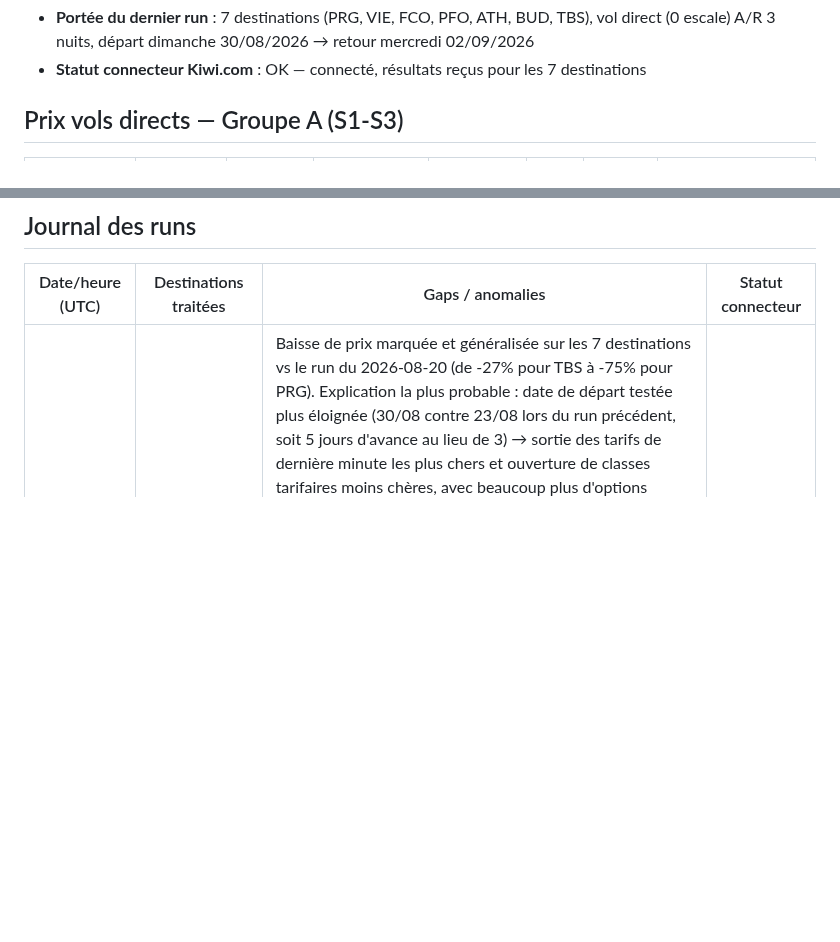
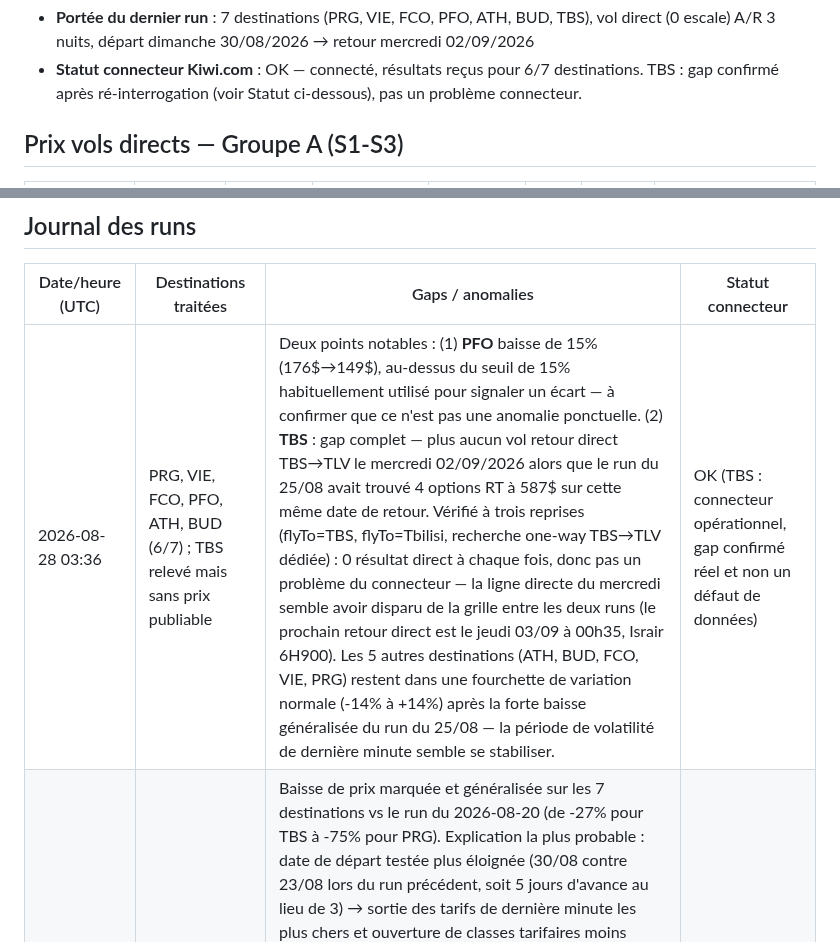
Before and after one commit to matapiero-design/COUPONKASHER---MONITORING, a Markdown page: Data/flight-prices.md, 2 parts joined by grey strips. Rendered like a GitHub page; blank space fills up the shorter version.

```diff
--- a/Data/flight-prices.md
+++ b/Data/flight-prices.md
@@ -7,5 +7,5 @@ Ne pas éditer manuellement — toute édition manuelle sera écrasée au procha
 - **Portée du dernier run** : 7 destinations (PRG, VIE, FCO, PFO, ATH, BUD, TBS), vol direct (0 escale) A/R 3 nuits, départ dimanche 30/08/2026 → retour mercredi 02/09/2026
-- **Statut connecteur Kiwi.com** : OK — connecté, résultats reçus pour les 7 destinations
+- **Statut connecteur Kiwi.com** : OK — connecté, résultats reçus pour 6/7 destinations. TBS : gap confirmé après ré-interrogation (voir Statut ci-dessous), pas un problème connecteur.
 
 ## Prix vols directs — Groupe A (S1-S3)
 
@@ -29,5 +29,6 @@ Ne pas éditer manuellement — toute édition manuelle sera écrasée au procha
 
 | Date/heure (UTC) | Destinations traitées | Gaps / anomalies | Statut connecteur |
 |---|---|---|---|
+| 2026-08-28 03:36 | PRG, VIE, FCO, PFO, ATH, BUD (6/7) ; TBS relevé mais sans prix publiable | Deux points notables : (1) **PFO** baisse de 15% (176$→149$), au-dessus du seuil de 15% habituellement utilisé pour signaler un écart — à confirmer que ce n'est pas une anomalie ponctuelle. (2) **TBS** : gap complet — plus aucun vol retour direct TBS→TLV le mercredi 02/09/2026 alors que le run du 25/08 avait trouvé 4 options RT à 587$ sur cette même date de retour. Vérifié à trois reprises (flyTo=TBS, flyTo=Tbilisi, recherche one-way TBS→TLV dédiée) : 0 résultat direct à chaque fois, donc pas un problème du connecteur — la ligne directe du mercredi semble avoir disparu de la grille entre les deux runs (le prochain retour direct est le jeudi 03/09 à 00h35, Israir 6H900). Les 5 autres destinations (ATH, BUD, FCO, VIE, PRG) restent dans une fourchette de variation normale (-14% à +14%) après la forte baisse généralisée du run du 25/08 — la période de volatilité de dernière minute semble se stabiliser. | OK (TBS : connecteur opérationnel, gap confirmé réel et non un défaut de données) |
 | 2026-08-25 03:33 | PRG, VIE, FCO, PFO, ATH, BUD, TBS (7/7) | Baisse de prix marquée et généralisée sur les 7 destinations vs le run du 2026-08-20 (de -27% pour TBS à -75% pour PRG). Explication la plus probable : date de départ testée plus éloignée (30/08 contre 23/08 lors du run précédent, soit 5 jours d'avance au lieu de 3) → sortie des tarifs de dernière minute les plus chers et ouverture de classes tarifaires moins chères, avec beaucoup plus d'options directes disponibles (PRG : 15 options directes ce run contre 1 seule le run précédent ; VIE : 15 contre 8). Ceci résout les deux anomalies notées le run précédent (PRG à 1723$ sur une seule option, VIE à 1284$) — elles semblent avoir été un effet de dernière minute plutôt qu'un problème de données. TBS reste l'exception avec seulement 4 options directes trouvées (contre 15 pour les autres destinations) et le prix le plus élevé du groupe (587$) — cohérent avec une offre directe TLV-TBS structurellement plus restreinte (Israir + El Al uniquement), pas une anomalie de données. À confirmer sur les prochains runs quotidiens pour distinguer volatilité de dernière minute vs tendance de fond. | OK |
 | 2026-08-20 03:33 | PRG, VIE, FCO, PFO, ATH, BUD, TBS (7/7, run initial) | PRG : une seule option directe (Smartwings aller / El Al retour) à 1723$, ~3x le prix des autres destinations du groupe (cluster ATH/FCO/BUD/PFO entre 364$ et 566$) — à surveiller les prochains jours pour confirmer si c'est structurel (peu de compagnies low-cost sur TLV-PRG direct) ou une anomalie ponctuelle. VIE également élevé (1284$, 8 options) mais cohérent avec l'absence de low-cost direct sur cette route — pas d'anomalie de données identifiée. Pas d'historique antérieur disponible pour comparaison (premier run avec données réelles). | OK |
```
Also changed, not shown: other parts of Data/flight-prices.md (+8 -8 lines).
